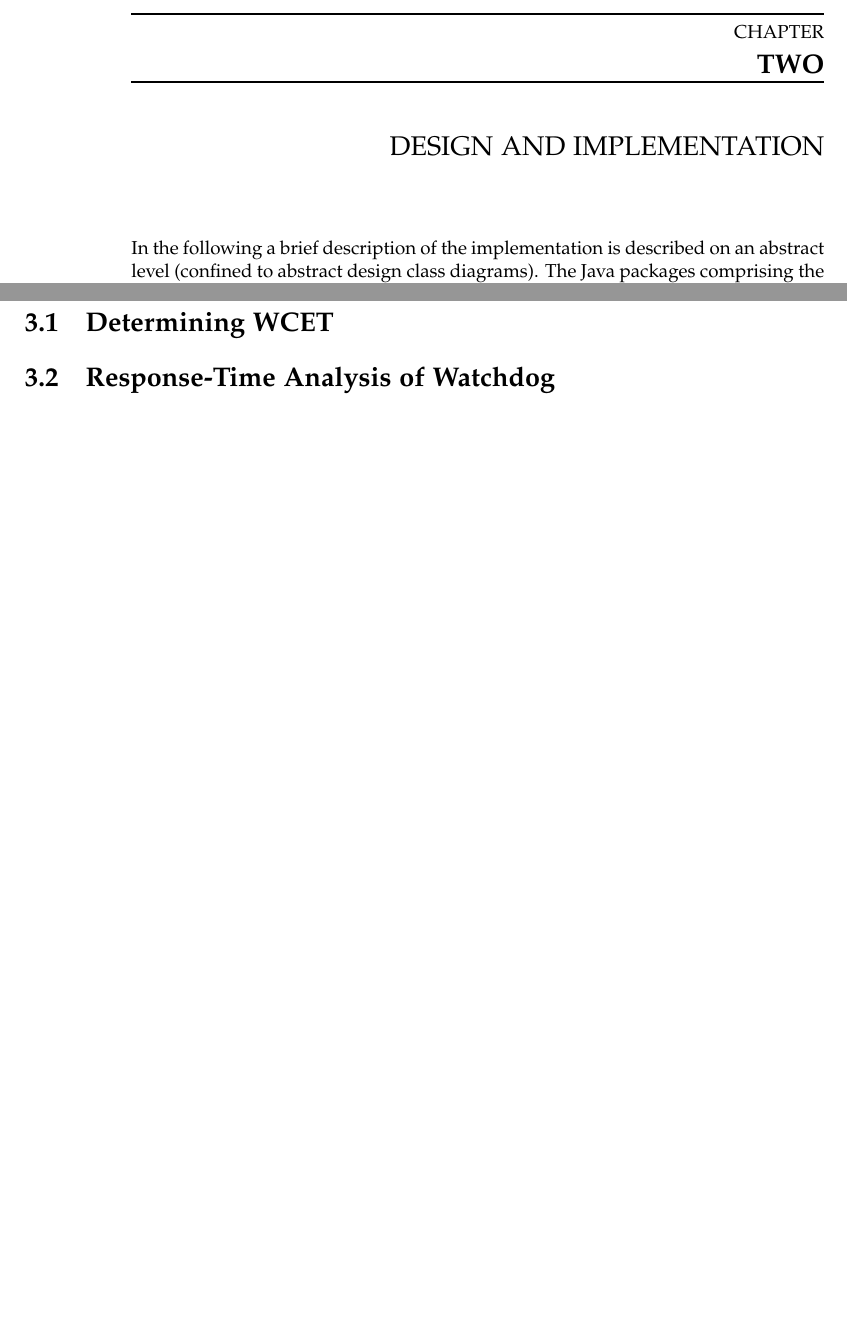
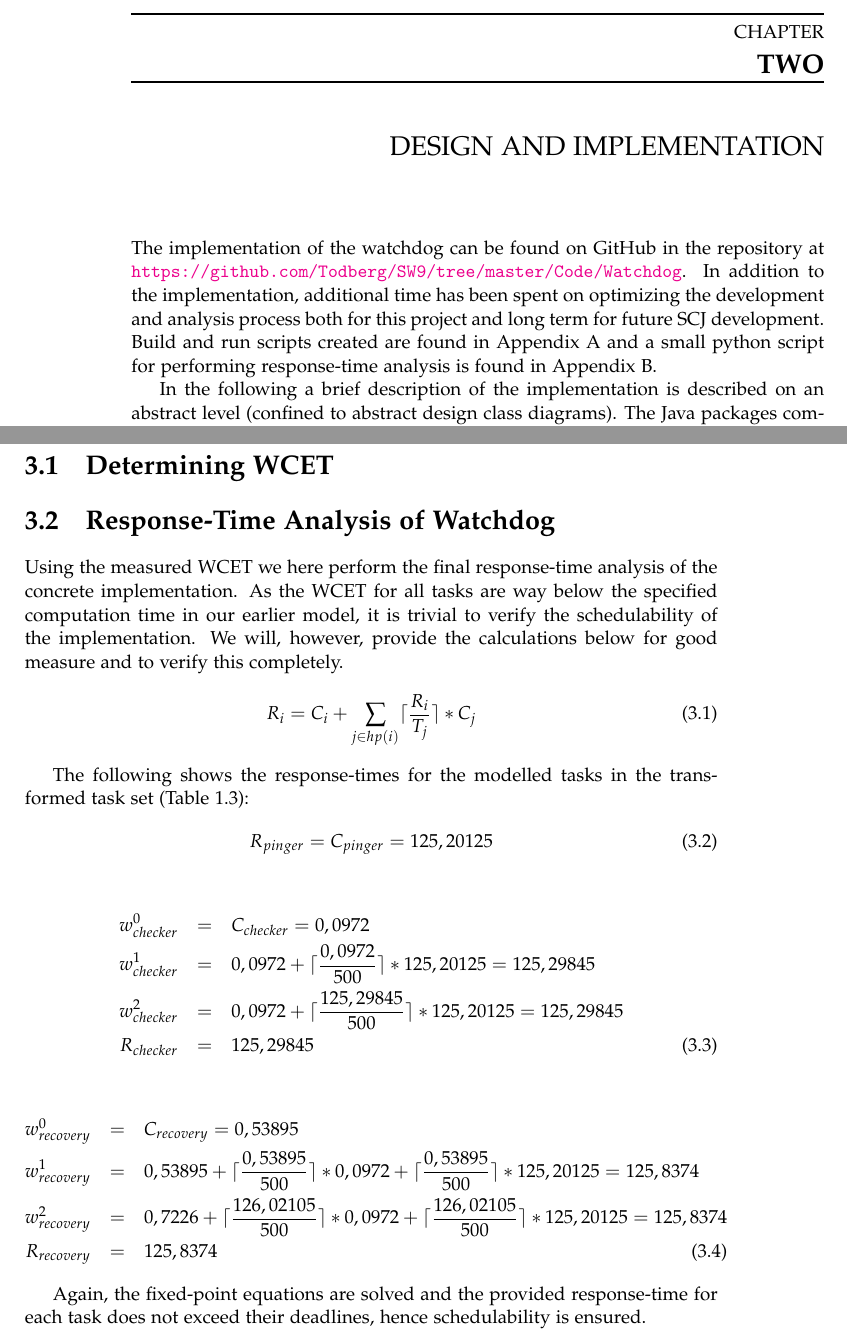
Before and after one commit to Todberg/LibCSP, a LaTeX document (Minireport/Report.tex, which reads Minireport/Configuration/Preamble.tex, Minireport/Content/content.tex): two parts of pages 7 and 10 of 12, joined at a grey line, cut so that both start at the same text, the shorter picture padded with empty space. Compiled offline with pdfLaTeX.

Commit message:
RTA analysis

```diff
--- a/Minireport/Configuration/Preamble.tex
+++ b/Minireport/Configuration/Preamble.tex
@@ -13,6 +13,9 @@
 \usepackage{algpseudocode}
 \usepackage[chapter]{algorithm}
 \usepackage{longtable}
+\usepackage{mathtools}
+\DeclarePairedDelimiter{\ceil}{\lceil}{\rceil}
+\usepackage{listings}
 
 % *****************************************
 % :::::::: Various  Configurations ::::::::
--- a/Minireport/Content/content.tex
+++ b/Minireport/Content/content.tex
@@ -53,0 +63 @@ We here provide an initial response-time analysis to ensure the specified tasks
+     R_{pinger} = C_{pinger} = 150
@@ -54,5 +81,7 @@ We here provide an initial response-time analysis to ensure the specified tasks
 
 \chapter{Design and Implementation}
+The implementation of the watchdog can be found on GitHub in the repository at \url{https://github.com/Todberg/SW9/tree/master/Code/Watchdog}. In addition to the implementation, additional time has been spent on optimizing the development and analysis process both for this project and long term for future SCJ development. Build and run scripts created are found in Appendix \ref{cha:build_scripts} and a small python script for performing response-time analysis is found in Appendix \ref{cha:rta_calculator}.
+
 In the following a brief description of the implementation is described on an abstract level (confined to abstract design class diagrams). The Java packages comprising the structure of the watchdog is illustrated in Figure \ref{img:UML.pdf}.
 \img{UML.pdf}{0.7}{UML for the packages in the project}
 The system package contains the main method that starts the SCJ application using the designated safelet. Mission and safelet classes lies within the sw901e12 package. The three periodic tasks are implemented as periodic event handlers in the sw901e12.handlers package.
@@ -81,5 +110,32 @@ For the recovery periodic event handler, it was considered that different recove
 
 \section{Response-Time Analysis of Watchdog} % (fold)
 \label{sec:response_time_analysis_of_watchdog}
+Using the measured WCET we here perform the final response-time analysis of the concrete implementation. As the WCET for all tasks are way below the specified computation time in our earlier model, it is trivial to verify the schedulability of the implementation. We will, however, provide the calculations below for good measure and to verify this completely.
+\begin{equation}
+\label{eq:rta}
+     R_{i} = C_{i} + \sum\limits_{j\in hp(i)} \ceil{\frac{R_{i}}{T_{j}}}*C_{j}
+\end{equation}
+
+The following shows the response-times for the modelled tasks in the transformed task set (Table \ref{tab:tasks2}):
+\begin{equation}
+\label{eq:pingerrta}
+     R_{pinger} = C_{pinger} = 125,20125
+\end{equation}
+
+\begin{eqnarray}
+    w_{checker}^0 &=& C_{checker} = 0,0972 \nonumber \\
+    w_{checker}^1 &=& 0,0972 + \ceil{\frac{0,0972}{500}}*125,20125 = 125,29845 \nonumber \\
+    w_{checker}^2 &=& 0,0972 + \ceil{\frac{125,29845}{500}}*125,20125 = 125,29845 \nonumber \\
+    R_{checker} &=& 125,29845
+\end{eqnarray}
+
+\begin{eqnarray}
+    w_{recovery}^0 &=& C_{recovery} = 0,53895 \nonumber \\
+    w_{recovery}^1 &=& 0,53895 + \ceil{\frac{0,53895}{500}}*0,0972 + \ceil{\frac{0,53895}{500}}*125,20125 = 125,8374 \nonumber \\
+    w_{recovery}^2 &=& 0,7226 + \ceil{\frac{126,02105}{500}}*0,0972 + \ceil{\frac{126,02105}{500}}*125,20125 = 125,8374 \nonumber \\
+    R_{recovery} &=& 125,8374
+\end{eqnarray}
+
+Again, the fixed-point equations are solved and the provided response-time for each task does not exceed their deadlines, hence schedulability is ensured.
 
 % section response_time_analysis_of_watchdog (end)
```
Also changed, not shown: Minireport/Content/content.tex (26 more changed lines).
